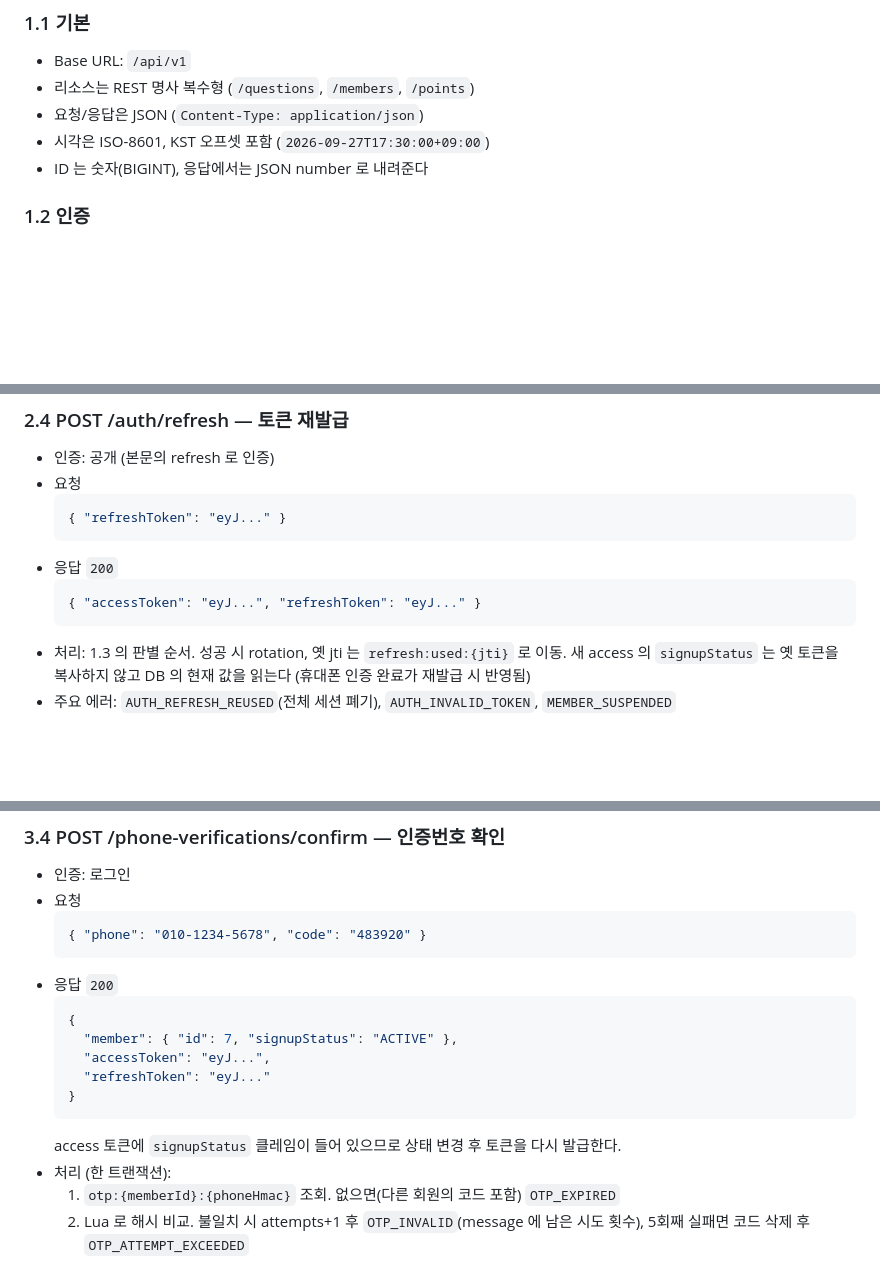
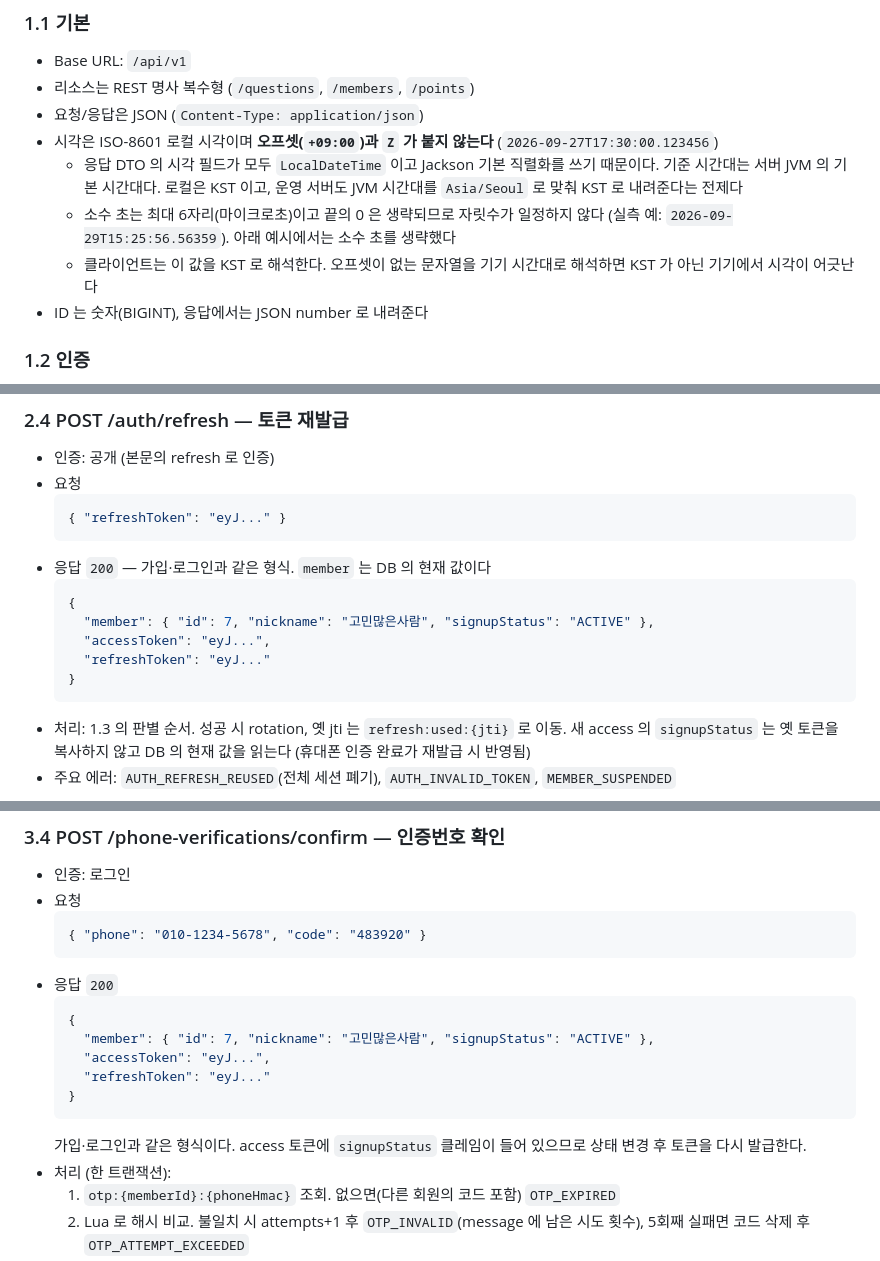
Before and after one commit to skan0421/pick-one, a Markdown page: docs/api.md, 3 parts joined by grey strips. GitHub-like rendering; blank space fills up the shorter version.

````diff
--- a/docs/api.md
+++ b/docs/api.md
@@ -11,7 +11,10 @@
 - Base URL: `/api/v1`
 - 리소스는 REST 명사 복수형 (`/questions`, `/members`, `/points`)
 - 요청/응답은 JSON (`Content-Type: application/json`)
-- 시각은 ISO-8601, KST 오프셋 포함 (`2026-09-27T17:30:00+09:00`)
+- 시각은 ISO-8601 로컬 시각이며 **오프셋(`+09:00`)과 `Z` 가 붙지 않는다** (`2026-09-27T17:30:00.123456`)
+  - 응답 DTO 의 시각 필드가 모두 `LocalDateTime` 이고 Jackson 기본 직렬화를 쓰기 때문이다. 기준 시간대는 서버 JVM 의 기본 시간대다. 로컬은 KST 이고, 운영 서버도 JVM 시간대를 `Asia/Seoul` 로 맞춰 KST 로 내려준다는 전제다
+  - 소수 초는 최대 6자리(마이크로초)이고 끝의 0 은 생략되므로 자릿수가 일정하지 않다 (실측 예: `2026-09-29T15:25:56.56359`). 아래 예시에서는 소수 초를 생략했다
+  - 클라이언트는 이 값을 KST 로 해석한다. 오프셋이 없는 문자열을 기기 시간대로 해석하면 KST 가 아닌 기기에서 시각이 어긋난다
 - ID 는 숫자(BIGINT), 응답에서는 JSON number 로 내려준다
 
 ### 1.2 인증
@@ -214,9 +217,13 @@ Expo 웹 버전이 브라우저에서 API 를 호출하므로 `/api/**` 에만 C
   ```json
   { "refreshToken": "eyJ..." }
   ```
-- 응답 `200`
+- 응답 `200` — 가입·로그인과 같은 형식. `member` 는 DB 의 현재 값이다
   ```json
-  { "accessToken": "eyJ...", "refreshToken": "eyJ..." }
+  {
+    "member": { "id": 7, "nickname": "고민많은사람", "signupStatus": "ACTIVE" },
+    "accessToken": "eyJ...",
+    "refreshToken": "eyJ..."
+  }
   ```
 - 처리: 1.3 의 판별 순서. 성공 시 rotation, 옛 jti 는 `refresh:used:{jti}` 로 이동. 새 access 의 `signupStatus` 는 옛 토큰을 복사하지 않고 DB 의 현재 값을 읽는다 (휴대폰 인증 완료가 재발급 시 반영됨)
 - 주요 에러: `AUTH_REFRESH_REUSED`(전체 세션 폐기), `AUTH_INVALID_TOKEN`, `MEMBER_SUSPENDED`
@@ -374,12 +381,12 @@ interface SmsSender { void send(String phoneE164, String message); }
 - 응답 `200`
   ```json
   {
-    "member": { "id": 7, "signupStatus": "ACTIVE" },
+    "member": { "id": 7, "nickname": "고민많은사람", "signupStatus": "ACTIVE" },
     "accessToken": "eyJ...",
     "refreshToken": "eyJ..."
   }
   ```
-  access 토큰에 `signupStatus` 클레임이 들어 있으므로 상태 변경 후 토큰을 다시 발급한다.
+  가입·로그인과 같은 형식이다. access 토큰에 `signupStatus` 클레임이 들어 있으므로 상태 변경 후 토큰을 다시 발급한다.
 - 처리 (한 트랜잭션):
   1. `otp:{memberId}:{phoneHmac}` 조회. 없으면(다른 회원의 코드 포함) `OTP_EXPIRED`
   2. Lua 로 해시 비교. 불일치 시 attempts+1 후 `OTP_INVALID`(message 에 남은 시도 횟수), 5회째 실패면 코드 삭제 후 `OTP_ATTEMPT_EXCEEDED`
````
Also changed, not shown: other parts of docs/api.md (+14 -14 lines).
